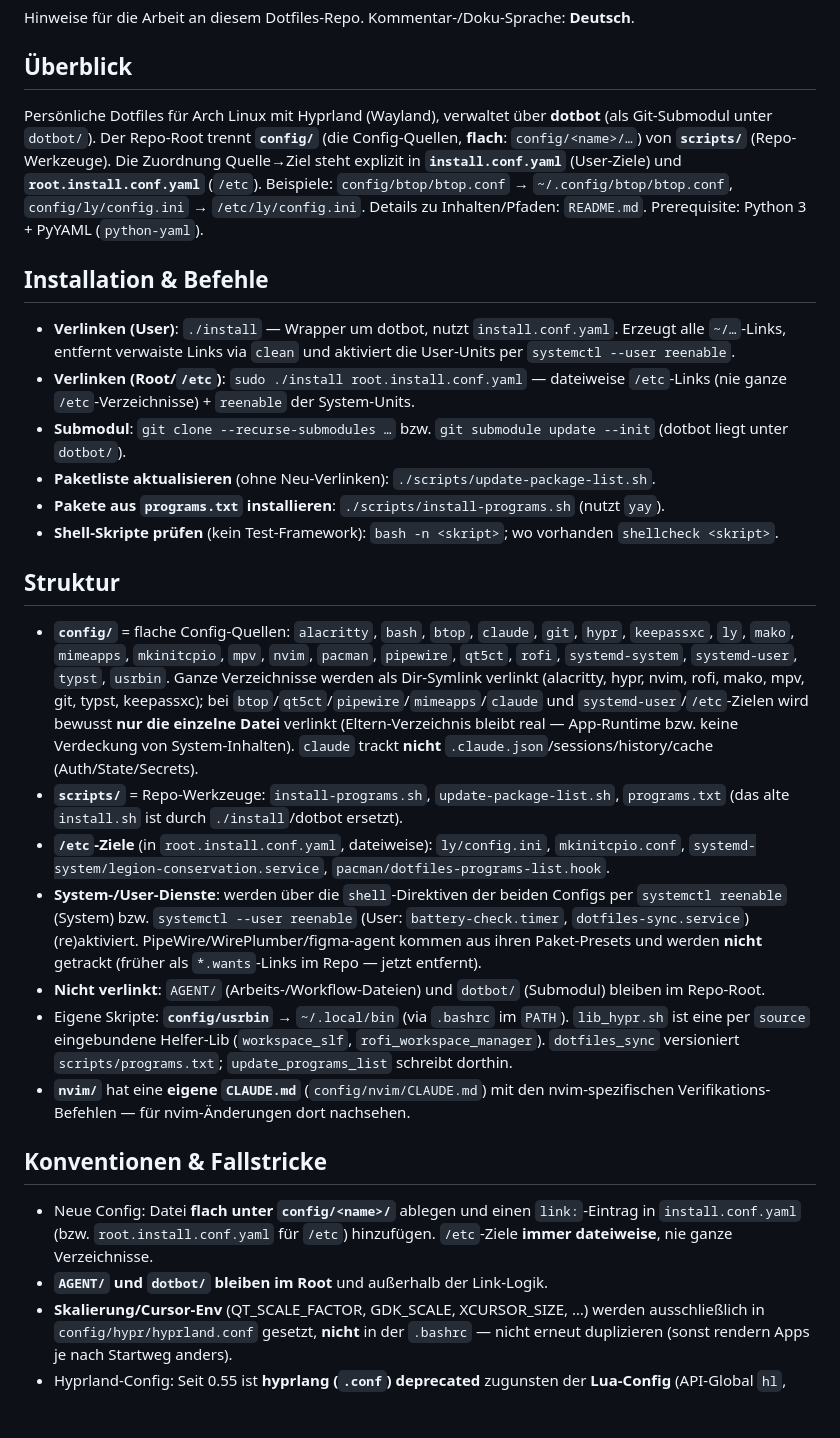
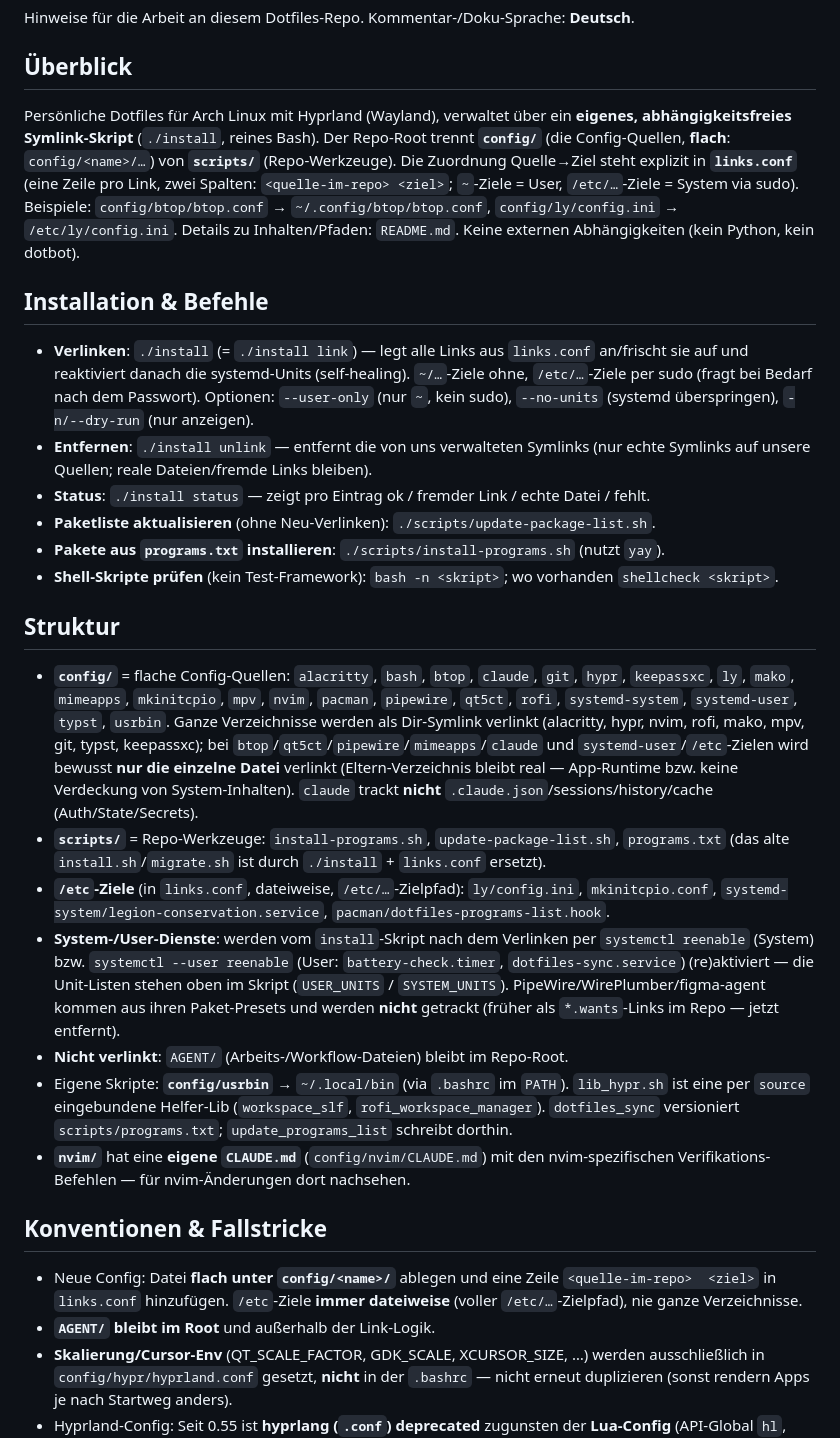
Before and after one commit to LeonhardWeiler/dotfiles, a Markdown page: CLAUDE.md, the part around the change. Rendered like a GitHub page; blank space fills up the shorter version.

Commit message:
docs: CLAUDE.md auf den neuen Symlink-Manager umstellen
dotbot/YAML-Referenzen durch links.conf + ./install (link/unlink/status)
ersetzt; Prerequisite Python/PyYAML entfernt.

Co-Authored-By: Claude Opus 4.8 <noreply@anthropic.com>

```diff
--- a/CLAUDE.md
+++ b/CLAUDE.md
@@ -4,25 +4,27 @@ Hinweise für die Arbeit an diesem Dotfiles-Repo. Kommentar-/Doku-Sprache: **Deu
 
 ## Überblick
 
-Persönliche Dotfiles für Arch Linux mit Hyprland (Wayland), verwaltet über
-**dotbot** (als Git-Submodul unter `dotbot/`). Der Repo-Root trennt **`config/`**
-(die Config-Quellen, **flach**: `config/<name>/…`) von **`scripts/`**
-(Repo-Werkzeuge). Die Zuordnung Quelle→Ziel steht explizit in
-**`install.conf.yaml`** (User-Ziele) und **`root.install.conf.yaml`** (`/etc`).
-Beispiele: `config/btop/btop.conf` → `~/.config/btop/btop.conf`,
+Persönliche Dotfiles für Arch Linux mit Hyprland (Wayland), verwaltet über ein
+**eigenes, abhängigkeitsfreies Symlink-Skript** (`./install`, reines Bash). Der
+Repo-Root trennt **`config/`** (die Config-Quellen, **flach**: `config/<name>/…`)
+von **`scripts/`** (Repo-Werkzeuge). Die Zuordnung Quelle→Ziel steht explizit in
+**`links.conf`** (eine Zeile pro Link, zwei Spalten: `<quelle-im-repo> <ziel>`;
+`~`-Ziele = User, `/etc/…`-Ziele = System via sudo). Beispiele:
+`config/btop/btop.conf` → `~/.config/btop/btop.conf`,
 `config/ly/config.ini` → `/etc/ly/config.ini`. Details zu Inhalten/Pfaden:
-`README.md`. Prerequisite: Python 3 + PyYAML (`python-yaml`).
+`README.md`. Keine externen Abhängigkeiten (kein Python, kein dotbot).
 
 ## Installation & Befehle
 
-- **Verlinken (User)**: `./install` — Wrapper um dotbot, nutzt
-  `install.conf.yaml`. Erzeugt alle `~/…`-Links, entfernt verwaiste Links via
-  `clean` und aktiviert die User-Units per `systemctl --user reenable`.
-- **Verlinken (Root/`/etc`)**: `sudo ./install root.install.conf.yaml` —
-  dateiweise `/etc`-Links (nie ganze `/etc`-Verzeichnisse) + `reenable` der
-  System-Units.
-- **Submodul**: `git clone --recurse-submodules …` bzw.
-  `git submodule update --init` (dotbot liegt unter `dotbot/`).
+- **Verlinken**: `./install` (= `./install link`) — legt alle Links aus
+  `links.conf` an/frischt sie auf und reaktiviert danach die systemd-Units
+  (self-healing). `~/…`-Ziele ohne, `/etc/…`-Ziele per sudo (fragt bei Bedarf
+  nach dem Passwort). Optionen: `--user-only` (nur `~`, kein sudo), `--no-units`
+  (systemd überspringen), `-n/--dry-run` (nur anzeigen).
+- **Entfernen**: `./install unlink` — entfernt die von uns verwalteten Symlinks
+  (nur echte Symlinks auf unsere Quellen; reale Dateien/fremde Links bleiben).
+- **Status**: `./install status` — zeigt pro Eintrag ok / fremder Link / echte
+  Datei / fehlt.
 - **Paketliste aktualisieren** (ohne Neu-Verlinken): `./scripts/update-package-list.sh`.
 - **Pakete aus `programs.txt` installieren**: `./scripts/install-programs.sh` (nutzt `yay`).
 - **Shell-Skripte prüfen** (kein Test-Framework): `bash -n <skript>`; wo vorhanden
@@ -40,18 +42,18 @@ Beispiele: `config/btop/btop.conf` → `~/.config/btop/btop.conf`,
   real — App-Runtime bzw. keine Verdeckung von System-Inhalten). `claude`
   trackt **nicht** `.claude.json`/sessions/history/cache (Auth/State/Secrets).
 - **`scripts/`** = Repo-Werkzeuge: `install-programs.sh`,
-  `update-package-list.sh`, `programs.txt` (das alte `install.sh` ist durch
-  `./install`/dotbot ersetzt).
-- **`/etc`-Ziele** (in `root.install.conf.yaml`, dateiweise): `ly/config.ini`,
+  `update-package-list.sh`, `programs.txt` (das alte `install.sh`/`migrate.sh`
+  ist durch `./install` + `links.conf` ersetzt).
+- **`/etc`-Ziele** (in `links.conf`, dateiweise, `/etc/…`-Zielpfad): `ly/config.ini`,
   `mkinitcpio.conf`, `systemd-system/legion-conservation.service`,
   `pacman/dotfiles-programs-list.hook`.
-- **System-/User-Dienste**: werden über die `shell`-Direktiven der beiden
-  Configs per `systemctl reenable` (System) bzw. `systemctl --user reenable`
-  (User: `battery-check.timer`, `dotfiles-sync.service`) (re)aktiviert.
+- **System-/User-Dienste**: werden vom `install`-Skript nach dem Verlinken per
+  `systemctl reenable` (System) bzw. `systemctl --user reenable` (User:
+  `battery-check.timer`, `dotfiles-sync.service`) (re)aktiviert — die Unit-Listen
+  stehen oben im Skript (`USER_UNITS` / `SYSTEM_UNITS`).
   PipeWire/WirePlumber/figma-agent kommen aus ihren Paket-Presets und werden
   **nicht** getrackt (früher als `*.wants`-Links im Repo — jetzt entfernt).
-- **Nicht verlinkt**: `AGENT/` (Arbeits-/Workflow-Dateien) und `dotbot/`
-  (Submodul) bleiben im Repo-Root.
+- **Nicht verlinkt**: `AGENT/` (Arbeits-/Workflow-Dateien) bleibt im Repo-Root.
 - Eigene Skripte: **`config/usrbin`** → `~/.local/bin` (via `.bashrc` im `PATH`).
   `lib_hypr.sh` ist eine per `source` eingebundene Helfer-Lib
   (`workspace_slf`, `rofi_workspace_manager`). `dotfiles_sync` versioniert
@@ -61,10 +63,10 @@ Beispiele: `config/btop/btop.conf` → `~/.config/btop/btop.conf`,
 
 ## Konventionen & Fallstricke
 
-- Neue Config: Datei **flach unter `config/<name>/`** ablegen und einen
-  `link:`-Eintrag in `install.conf.yaml` (bzw. `root.install.conf.yaml` für
-  `/etc`) hinzufügen. `/etc`-Ziele **immer dateiweise**, nie ganze Verzeichnisse.
-- **`AGENT/` und `dotbot/` bleiben im Root** und außerhalb der Link-Logik.
+- Neue Config: Datei **flach unter `config/<name>/`** ablegen und eine Zeile
+  `<quelle-im-repo>  <ziel>` in `links.conf` hinzufügen. `/etc`-Ziele **immer
+  dateiweise** (voller `/etc/…`-Zielpfad), nie ganze Verzeichnisse.
+- **`AGENT/` bleibt im Root** und außerhalb der Link-Logik.
 - **Skalierung/Cursor-Env** (QT_SCALE_FACTOR, GDK_SCALE, XCURSOR_SIZE, …) werden
   ausschließlich in `config/hypr/hyprland.conf` gesetzt, **nicht** in der
   `.bashrc` — nicht erneut duplizieren (sonst rendern Apps je nach Startweg anders).
```
